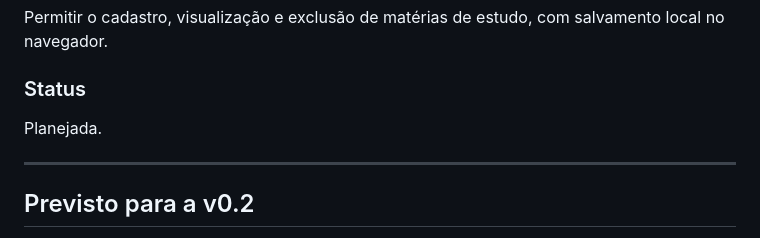
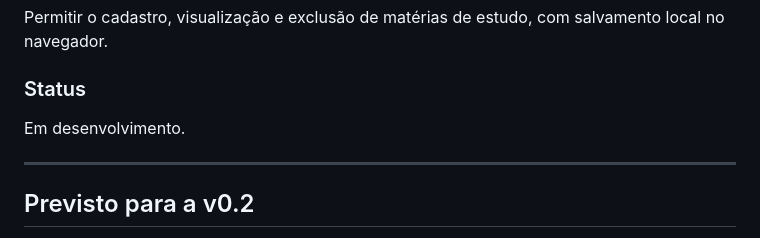
Before and after one commit to ViniciuSidney/central-de-estudos-web, a Markdown page: ROADMAP.md, the part around the change. Drawn GitHub-style.

Commit message:
docs: inicia desenvolvimento da v0.2

```diff
--- a/ROADMAP.md
+++ b/ROADMAP.md
@@ -50,7 +50,7 @@ A versão v0.1 será considerada concluída quando o projeto tiver:
 Permitir o cadastro, visualização e exclusão de matérias de estudo, com salvamento local no navegador.
 
 ### Status
-Planejada.
+Em desenvolvimento.
 
 ---
 
```
